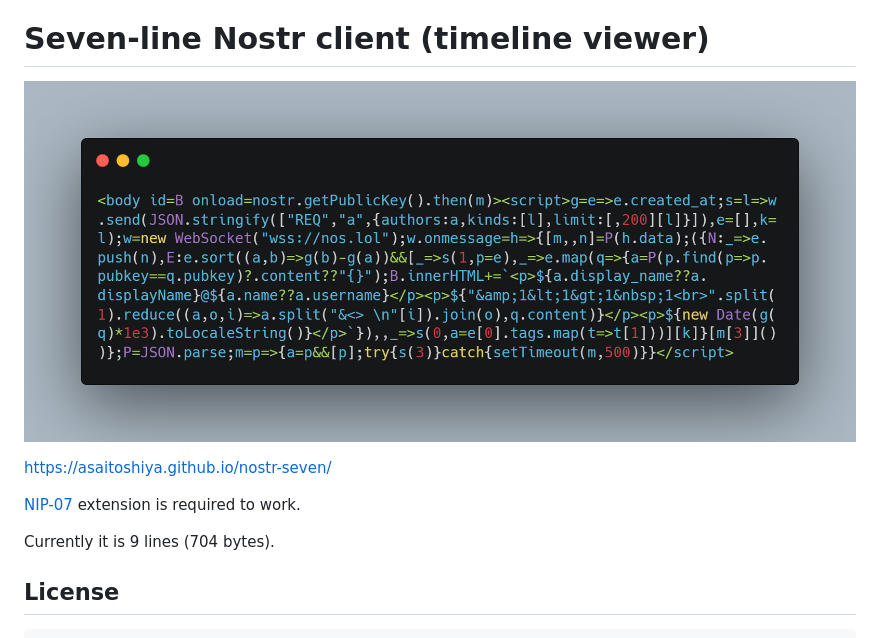
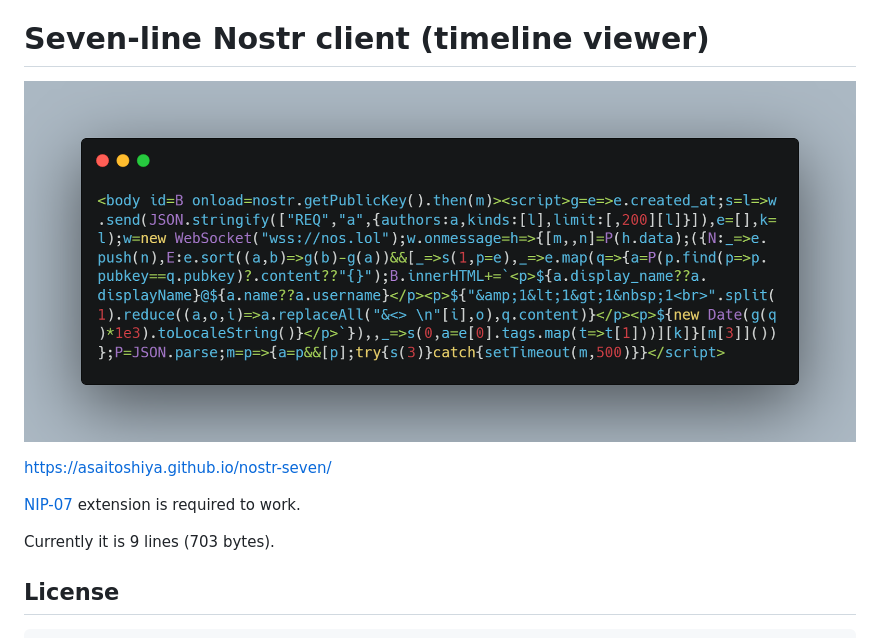
Before and after one commit to AsaiToshiya/nostr-seven, a Markdown page: README-en.md, the part around the change. Drawn GitHub-style; pictures changed too: carbon.png.

```diff
--- a/README-en.md
+++ b/README-en.md
@@ -8,7 +8,7 @@ https://asaitoshiya.github.io/nostr-seven/
 
 [NIP-07](https://github.com/nostr-protocol/nips/blob/master/07.md) extension is required to work.
 
-Currently it is 9 lines (704 bytes).
+Currently it is 9 lines (703 bytes).
 
 
 ## License
```
Also changed, not shown: README.md (+1 -1 lines).
